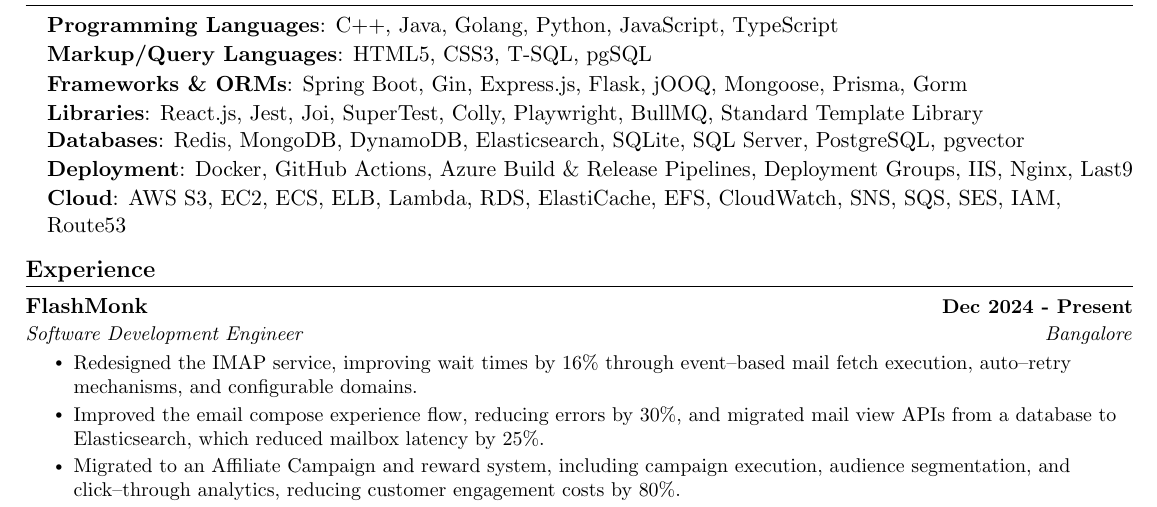
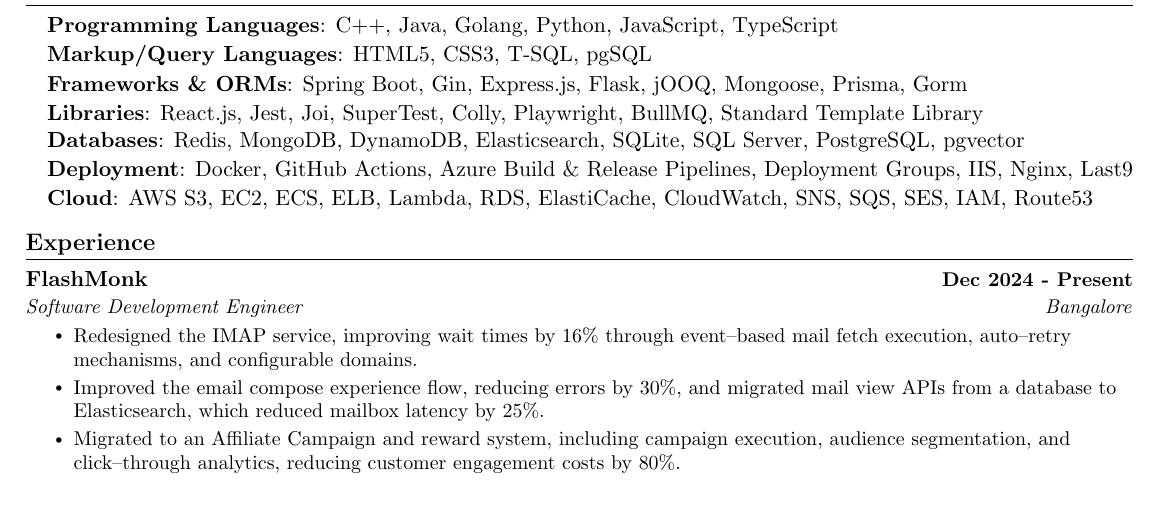
Before and after one commit to kr-aashish/resume, a LaTeX document (aashish_kumar.tex): part of page 1 of 2, cut so that both start at the same text. Compiled offline with pdfLaTeX.

Commit message:
Updates from Overleaf

```diff
--- a/aashish_kumar.tex
+++ b/aashish_kumar.tex
@@ -148,7 +148,7 @@
 \vspace{1pt}
 \textbf{Deployment}{: Docker, GitHub Actions, Azure Build \& Release Pipelines, Deployment Groups, IIS, Nginx, Last9} \\
 \vspace{1pt}
-\textbf{Cloud}{: AWS S3, EC2, ECS, ELB, Lambda, RDS, ElastiCache, EFS, CloudWatch, SNS, SQS, SES, IAM, Route53 }
+\textbf{Cloud}{: AWS S3, EC2, ECS, ELB, Lambda, RDS, ElastiCache, CloudWatch, SNS, SQS, SES, IAM, Route53 }
 \end{flushleft}
  \vspace{-16pt}
 
```
